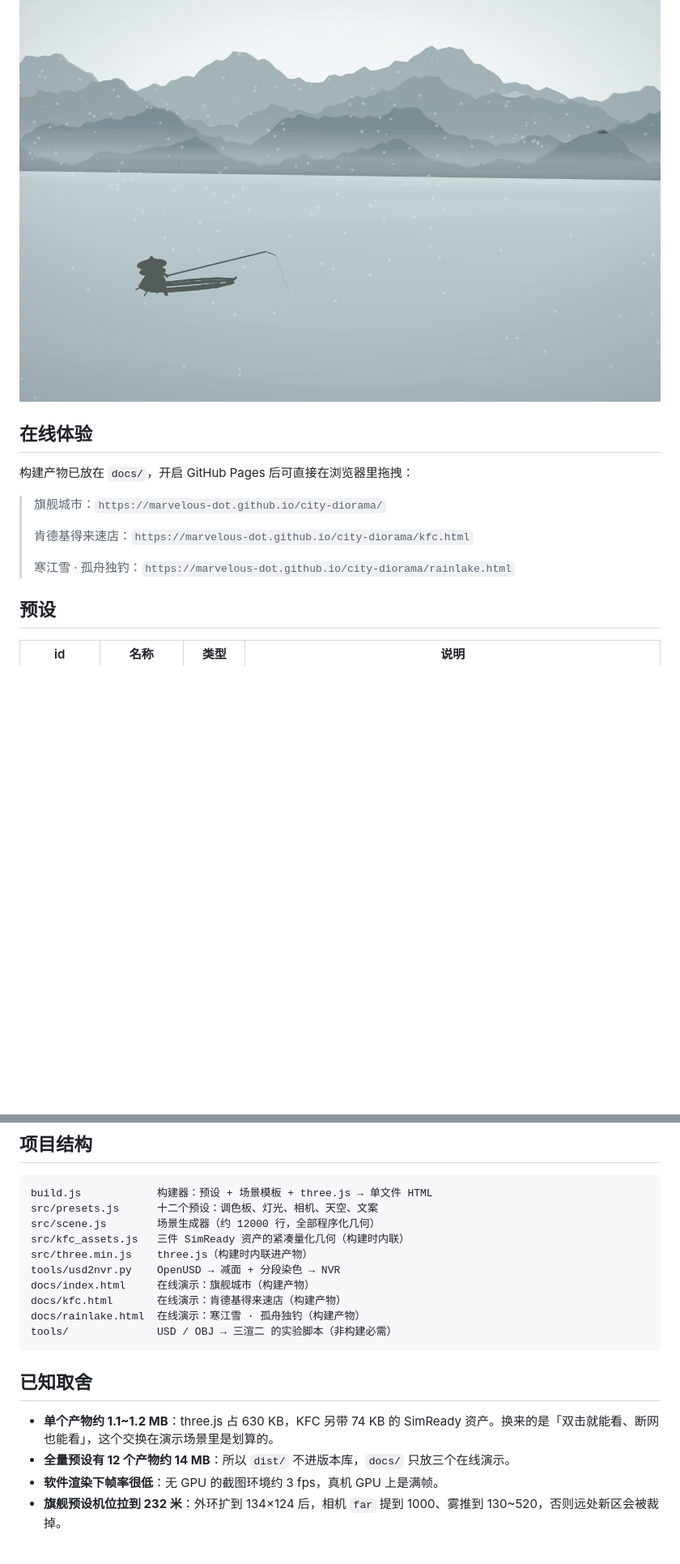
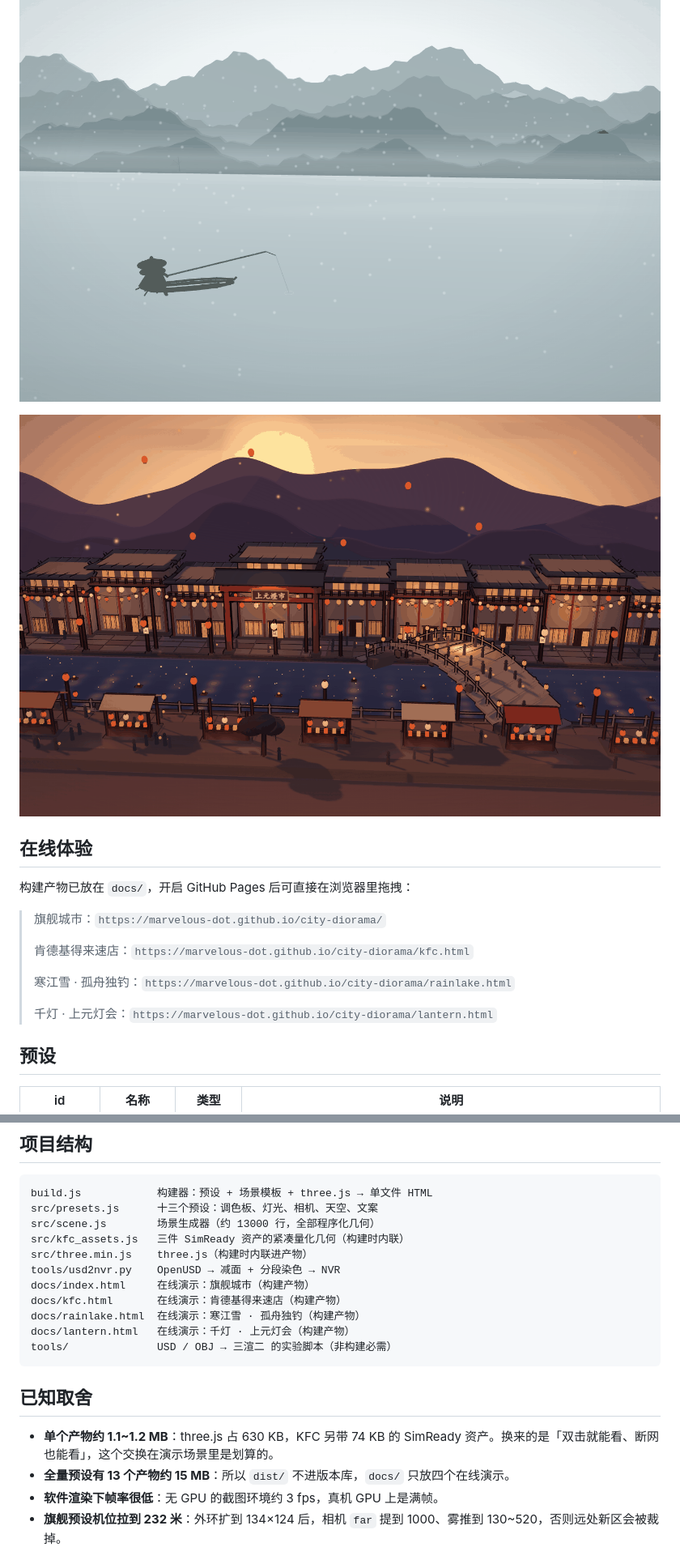
Before and after one commit to Marvelous-dot/city-diorama, a Markdown page: README.md, 2 parts joined by grey strips. Shown at 81% size. Drawn GitHub-style; pictures changed too: docs/screenshots/lantern.png (added); blank space fills up the shorter version.

````diff
--- a/README.md
+++ b/README.md
@@ -12,6 +12,8 @@
 
 ![寒江雪 · 孤舟独钓](docs/screenshots/rainlake.png)
 
+![千灯 · 上元灯会](docs/screenshots/lantern.png)
+
 ## 在线体验
 
 构建产物已放在 `docs/`，开启 GitHub Pages 后可直接在浏览器里拖拽：
@@ -21,6 +23,8 @@
 > 肯德基得来速店：`https://marvelous-dot.github.io/city-diorama/kfc.html`
 >
 > 寒江雪 · 孤舟独钓：`https://marvelous-dot.github.io/city-diorama/rainlake.html`
+>
+> 千灯 · 上元灯会：`https://marvelous-dot.github.io/city-diorama/lantern.html`
 
 ## 预设
 
@@ -190,21 +221,22 @@ NVIDIA 开源库（`simready-foundation` / SimReady Central，CC BY 4.0）里**
 
 ```
 build.js            构建器：预设 + 场景模板 + three.js → 单文件 HTML
-src/presets.js      十二个预设：调色板、灯光、相机、天空、文案
-src/scene.js        场景生成器（约 12000 行，全部程序化几何）
+src/presets.js      十三个预设：调色板、灯光、相机、天空、文案
+src/scene.js        场景生成器（约 13000 行，全部程序化几何）
 src/kfc_assets.js   三件 SimReady 资产的紧凑量化几何（构建时内联）
 src/three.min.js    three.js（构建时内联进产物）
 tools/usd2nvr.py    OpenUSD → 减面 + 分段染色 → NVR
 docs/index.html     在线演示：旗舰城市（构建产物）
 docs/kfc.html       在线演示：肯德基得来速店（构建产物）
 docs/rainlake.html  在线演示：寒江雪 · 孤舟独钓（构建产物）
+docs/lantern.html   在线演示：千灯 · 上元灯会（构建产物）
 tools/              USD / OBJ → 三渲二 的实验脚本（非构建必需）
 ```
 
 ## 已知取舍
 
 - **单个产物约 1.1~1.2 MB**：three.js 占 630 KB，KFC 另带 74 KB 的 SimReady 资产。换来的是「双击就能看、断网也能看」，这个交换在演示场景里是划算的。
-- **全量预设有 12 个产物约 14 MB**：所以 `dist/` 不进版本库，`docs/` 只放三个在线演示。
+- **全量预设有 13 个产物约 15 MB**：所以 `dist/` 不进版本库，`docs/` 只放四个在线演示。
 - **软件渲染下帧率很低**：无 GPU 的截图环境约 3 fps，真机 GPU 上是满帧。
 - **旗舰预设机位拉到 232 米**：外环扩到 134×124 后，相机 `far` 提到 1000、雾推到 130~520，否则远处新区会被裁掉。
 
````
Also changed, not shown: other parts of README.md (+27 -0 lines), docs/screenshots/lantern_bridge.png (added), docs/screenshots/lantern_street.png (added), 6 other files.
